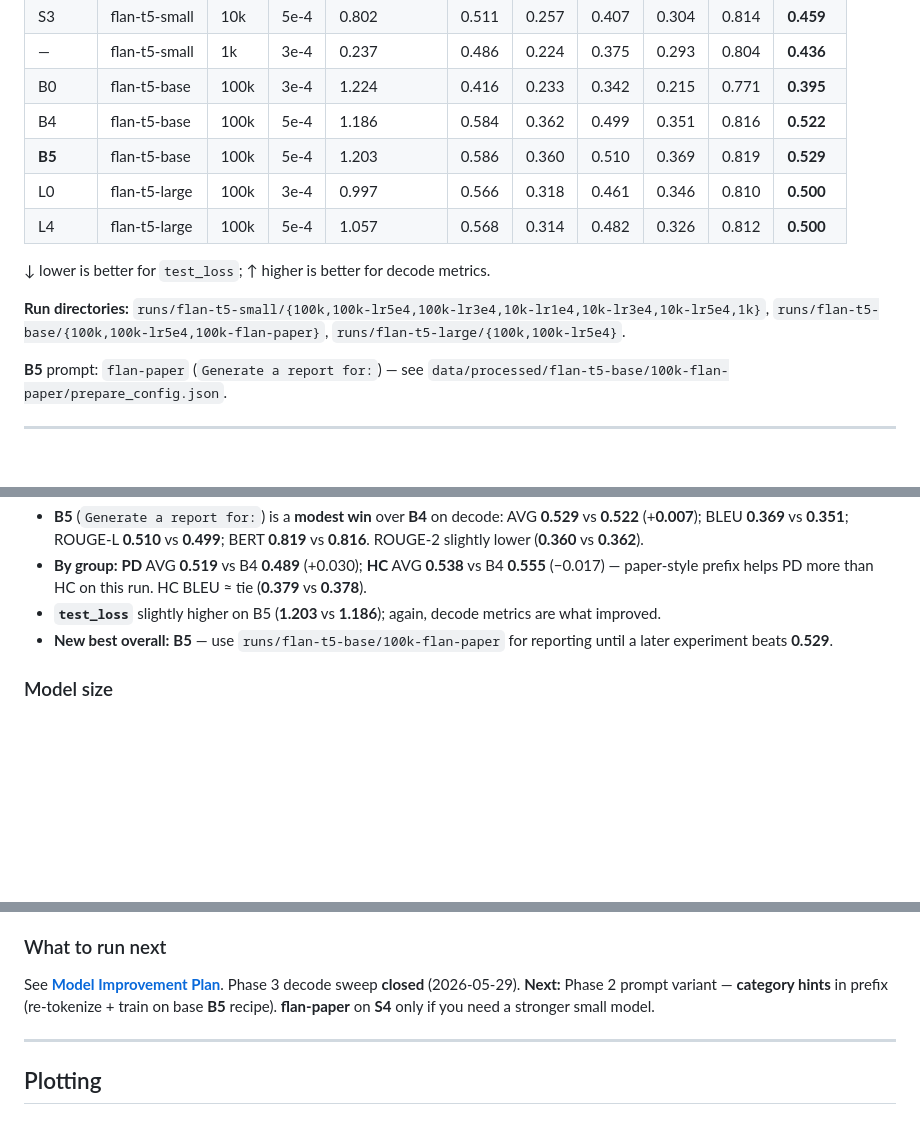
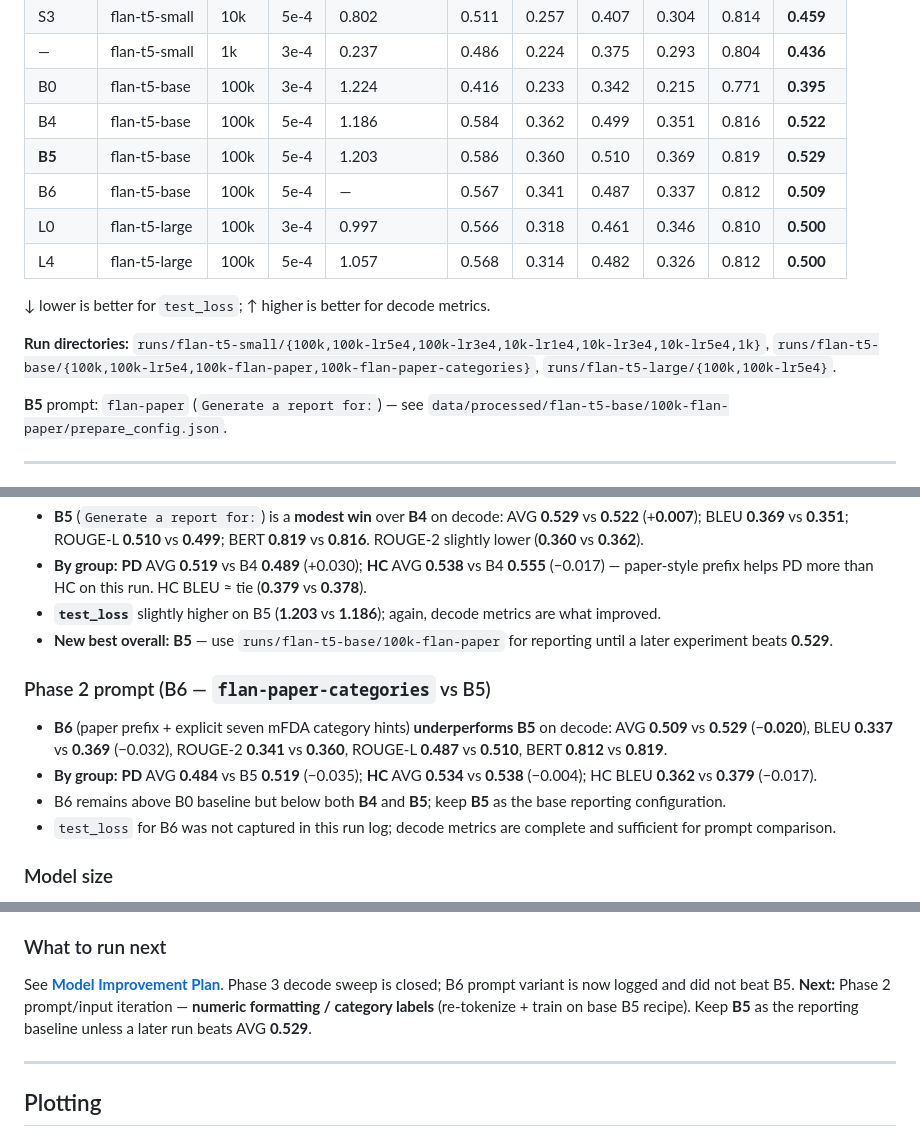
Before and after one commit to dawoodaijaz97/AcousticDrivenGeneration, a Markdown page: docs/training_progress.md, 3 parts joined by grey strips. Drawn GitHub-style; blank space fills up the shorter version.

```diff
--- a/docs/training_progress.md
+++ b/docs/training_progress.md
@@ -35,12 +35,13 @@ Metrics from **`main.eval_decode`** (real **test**, 96 rows; beam 3, max 512 tok
 | B0 | flan-t5-base | 100k | 3e-4 | 1.224 | 0.416 | 0.233 | 0.342 | 0.215 | 0.771 | **0.395** |
 | B4 | flan-t5-base | 100k | 5e-4 | 1.186 | 0.584 | 0.362 | 0.499 | 0.351 | 0.816 | **0.522** |
 | **B5** | flan-t5-base | 100k | 5e-4 | 1.203 | 0.586 | 0.360 | 0.510 | 0.369 | 0.819 | **0.529** |
+| B6 | flan-t5-base | 100k | 5e-4 | — | 0.567 | 0.341 | 0.487 | 0.337 | 0.812 | **0.509** |
 | L0 | flan-t5-large | 100k | 3e-4 | 0.997 | 0.566 | 0.318 | 0.461 | 0.346 | 0.810 | **0.500** |
 | L4 | flan-t5-large | 100k | 5e-4 | 1.057 | 0.568 | 0.314 | 0.482 | 0.326 | 0.812 | **0.500** |
 
 ↓ lower is better for `test_loss`; ↑ higher is better for decode metrics.
 
-**Run directories:** `runs/flan-t5-small/{100k,100k-lr5e4,100k-lr3e4,10k-lr1e4,10k-lr3e4,10k-lr5e4,1k}`, `runs/flan-t5-base/{100k,100k-lr5e4,100k-flan-paper}`, `runs/flan-t5-large/{100k,100k-lr5e4}`.
+**Run directories:** `runs/flan-t5-small/{100k,100k-lr5e4,100k-lr3e4,10k-lr1e4,10k-lr3e4,10k-lr5e4,1k}`, `runs/flan-t5-base/{100k,100k-lr5e4,100k-flan-paper,100k-flan-paper-categories}`, `runs/flan-t5-large/{100k,100k-lr5e4}`.
 
 **B5** prompt: `flan-paper` (`Generate a report for:`) — see `data/processed/flan-t5-base/100k-flan-paper/prepare_config.json`.
 
@@ -116,6 +118,13 @@ Best **`eval_val_loss`** step was **74922** (loss **0.0000** on synthetic val) b
 - **`test_loss`** slightly higher on B5 (**1.203** vs **1.186**); again, decode metrics are what improved.
 - **New best overall:** **B5** — use `runs/flan-t5-base/100k-flan-paper` for reporting until a later experiment beats **0.529**.
 
+### Phase 2 prompt (B6 — `flan-paper-categories` vs B5)
+
+- **B6** (paper prefix + explicit seven mFDA category hints) **underperforms B5** on decode: AVG **0.509** vs **0.529** (−**0.020**), BLEU **0.337** vs **0.369** (−0.032), ROUGE-2 **0.341** vs **0.360**, ROUGE-L **0.487** vs **0.510**, BERT **0.812** vs **0.819**.
+- **By group:** **PD** AVG **0.484** vs B5 **0.519** (−0.035); **HC** AVG **0.534** vs **0.538** (−0.004); HC BLEU **0.362** vs **0.379** (−0.017).
+- B6 remains above B0 baseline but below both **B4** and **B5**; keep **B5** as the base reporting configuration.
+- `test_loss` for B6 was not captured in this run log; decode metrics are complete and sufficient for prompt comparison.
+
 ### Model size
 
 - **Best run to date:** **B5 — flan-t5-base @ 5e-4, flan-paper prompt** (**AVG 0.529**).
@@ -129,7 +138,7 @@ Best **`eval_val_loss`** step was **74922** (loss **0.0000** on synthetic val) b
 
 ### What to run next
 
-See **[Model Improvement Plan](Model%20Improvement%20Plan.md)**. Phase 3 decode sweep **closed** (2026-05-29). **Next:** Phase 2 prompt variant — **category hints** in prefix (re-tokenize + train on base **B5** recipe). **flan-paper** on **S4** only if you need a stronger small model.
+See **[Model Improvement Plan](Model%20Improvement%20Plan.md)**. Phase 3 decode sweep is closed; B6 prompt variant is now logged and did not beat B5. **Next:** Phase 2 prompt/input iteration — **numeric formatting / category labels** (re-tokenize + train on base B5 recipe). Keep **B5** as the reporting baseline unless a later run beats AVG **0.529**.
 
 ---
 
```
Also changed, not shown: other parts of docs/training_progress.md (+2 -1 lines), docs/Model Improvement Plan.md (+6 -5 lines).
